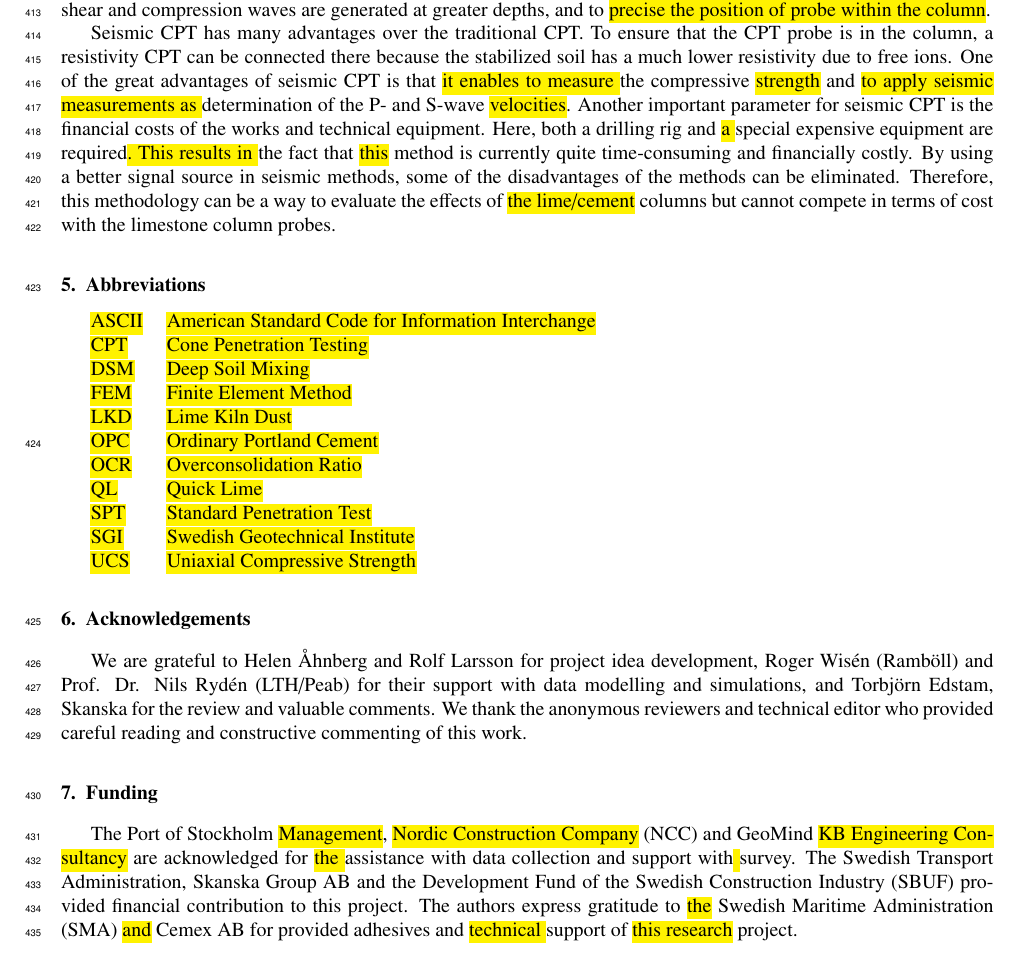
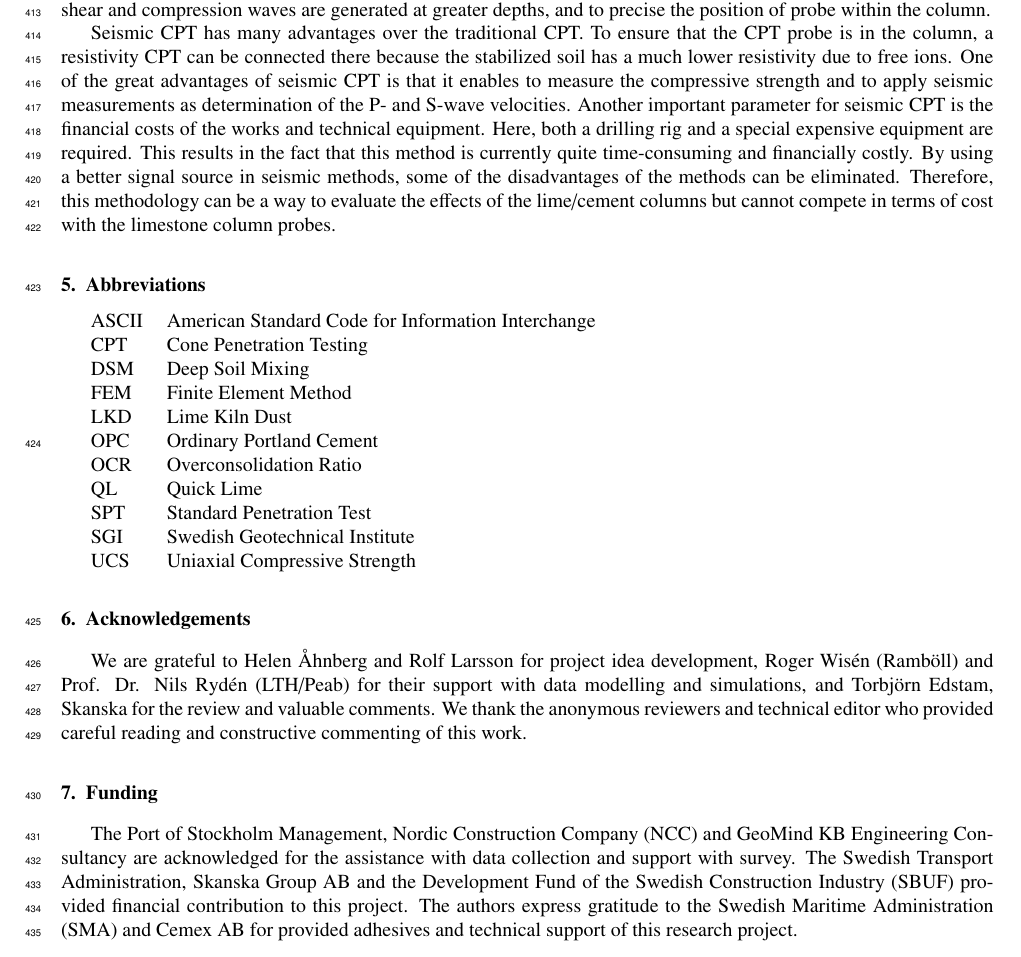
Before and after one commit to paulinelemenkova/LC_columns_seismic_CPT, a LaTeX paper (LC_columns_seismic_CPT_20032023.tex): part of page 24 of 30, cut so that both start at the same text. Compiled offline with pdfLaTeX.

Commit message:
Add files via upload

```diff
--- a/LC_columns_seismic_CPT_20032023.tex
+++ b/LC_columns_seismic_CPT_20032023.tex
@@ -486,23 +486,23 @@ The column ADC148 also shows large variations in the measured tip pressure. The
 
 \section{Conclusion}
 
-The laboratory testing showed a high repeatability between the trials of seismic measurements. The variation in values of \hl{the }compressive strength and shear strength \hl{slightly }increased\hl{ during }the period of \hl{soil }stabilization and increased strength of soil\hl{. This is explained by} minor defects and inaccuracies in the test specimens \hl{which }have a greater effect on strength and result in higher resistance. The results from the field \hl{tests} show large variations in tip resistance, but also large variations in shear and compression wave velocities. These results were partly expected but the hypothesis was to find the same trends in the peak pressure and in seismic results. At the seismic CPT\hl{, }there are several uncertainty factors regarding \hl{the }seismic measurements which will be investigated in further steps of research. \hl{These include the question of }how the generated S and P waves \hl{are }transmitted to the column \hl{and whether} there \hl{are }cross signals originating from other sources of vibration. \hl{Further, the issues include the investigation of} how well shear and compression waves are generated at greater depths, and to \hl{precise the position of probe within the column}.
+The laboratory testing showed a high repeatability between the trials of seismic measurements. The variation in values of the compressive strength and shear strength slightly increased during the period of soil stabilization and increased strength of soil. This is explained by minor defects and inaccuracies in the test specimens which have a greater effect on strength and result in higher resistance. The results from the field tests show large variations in tip resistance, but also large variations in shear and compression wave velocities. These results were partly expected but the hypothesis was to find the same trends in the peak pressure and in seismic results. At the seismic CPT, there are several uncertainty factors regarding the seismic measurements which will be investigated in further steps of research. These include the question of how the generated S and P waves are transmitted to the column and whether there are cross signals originating from other sources of vibration. Further, the issues include the investigation of how well shear and compression waves are generated at greater depths, and to precise the position of probe within the column.
 
-Seismic CPT has many advantages over the traditional CPT. To ensure that the CPT probe is in the column, a resistivity CPT can be connected there because the stabilized soil has a much lower resistivity due to free ions. One of the great advantages of seismic CPT is that \hl{it enables to measure }the compressive \hl{strength} and \hl{to apply seismic measurements as }determination of the P- and S-wave \hl{velocities}. Another important parameter for seismic CPT is the financial costs of the works and technical equipment. Here, both a drilling rig and \hl{a }special expensive equipment are required\hl{. This results in }the fact that \hl{this} method is currently quite time-consuming and financially costly. By using a better signal source in seismic methods, some of the disadvantages of the methods can be eliminated. Therefore, this methodology can be a way to evaluate the effects of \hl{the lime/cement} columns but cannot compete in terms of cost with the limestone column probes.
+Seismic CPT has many advantages over the traditional CPT. To ensure that the CPT probe is in the column, a resistivity CPT can be connected there because the stabilized soil has a much lower resistivity due to free ions. One of the great advantages of seismic CPT is that it enables to measure the compressive strength and to apply seismic measurements as determination of the P- and S-wave velocities. Another important parameter for seismic CPT is the financial costs of the works and technical equipment. Here, both a drilling rig and a special expensive equipment are required. This results in the fact that this method is currently quite time-consuming and financially costly. By using a better signal source in seismic methods, some of the disadvantages of the methods can be eliminated. Therefore, this methodology can be a way to evaluate the effects of the lime/cement columns but cannot compete in terms of cost with the limestone column probes.
 
 \section{Abbreviations}
 \begin{tabular}{@{}ll}
-\hl{ASCII} & \hl{American Standard Code for Information Interchange} \\
-\hl{CPT} & \hl{Cone Penetration Testing} \\
-\hl{DSM} & \hl{Deep Soil Mixing} \\
-\hl{FEM} & \hl{Finite Element Method} \\
-\hl{LKD} & \hl{Lime Kiln Dust} \\
-\hl{OPC} & \hl{Ordinary Portland Cement} \\
-\hl{OCR} & \hl{Overconsolidation Ratio} \\
-\hl{QL} & \hl{Quick Lime} \\
-\hl{SPT} & \hl{Standard Penetration Test} \\
-\hl{SGI} & \hl{Swedish Geotechnical Institute} \\
-\hl{UCS} & \hl{Uniaxial Compressive Strength}
+ASCII & American Standard Code for Information Interchange \\
+CPT & Cone Penetration Testing \\
+DSM & Deep Soil Mixing \\
+FEM & Finite Element Method \\
+LKD & Lime Kiln Dust \\
+OPC & Ordinary Portland Cement \\
+OCR & Overconsolidation Ratio \\
+QL & Quick Lime \\
+SPT & Standard Penetration Test \\
+SGI & Swedish Geotechnical Institute \\
+UCS & Uniaxial Compressive Strength
 \end{tabular}
 
 
@@ -510,7 +510,7 @@ Seismic CPT has many advantages over the traditional CPT. To ensure that the CPT
 We are grateful to Helen Åhnberg and Rolf Larsson for project idea development, Roger Wisén (Ramböll) and Prof. Dr. Nils Rydén (LTH/Peab) for their support with data modelling and simulations, and Torbjörn Edstam, Skanska for the review and valuable comments. We thank the anonymous reviewers and technical editor who provided careful reading and constructive commenting of this work.
 
 \section{Funding}
-The Port of Stockholm \hl{Management}, \hl{Nordic Construction Company} (NCC) and GeoMind \hl{KB Engineering Consultancy} are acknowledged for \hl{the }assistance with data collection and support with\hl{ }survey. The Swedish Transport Administration, Skanska Group AB and the Development Fund of the Swedish Construction Industry (SBUF) provided financial contribution to this project. The authors express gratitude to \hl{the} Swedish Maritime Administration (SMA) \hl{and} Cemex AB for provided adhesives and \hl{technical }support of \hl{this research} project.
+The Port of Stockholm Management, Nordic Construction Company (NCC) and GeoMind KB Engineering Consultancy are acknowledged for the assistance with data collection and support with survey. The Swedish Transport Administration, Skanska Group AB and the Development Fund of the Swedish Construction Industry (SBUF) provided financial contribution to this project. The authors express gratitude to the Swedish Maritime Administration (SMA) and Cemex AB for provided adhesives and technical support of this research project.
 
 %\newpage
 \appendix
```
Also changed, not shown: LC_columns_seismic_CPT_20032023.tex (2 more changed lines).
